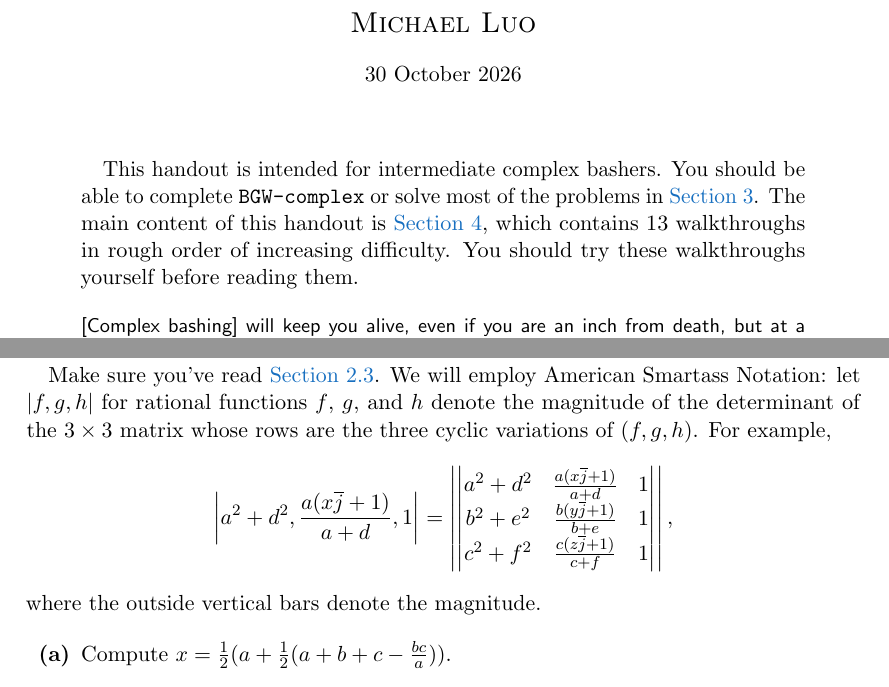
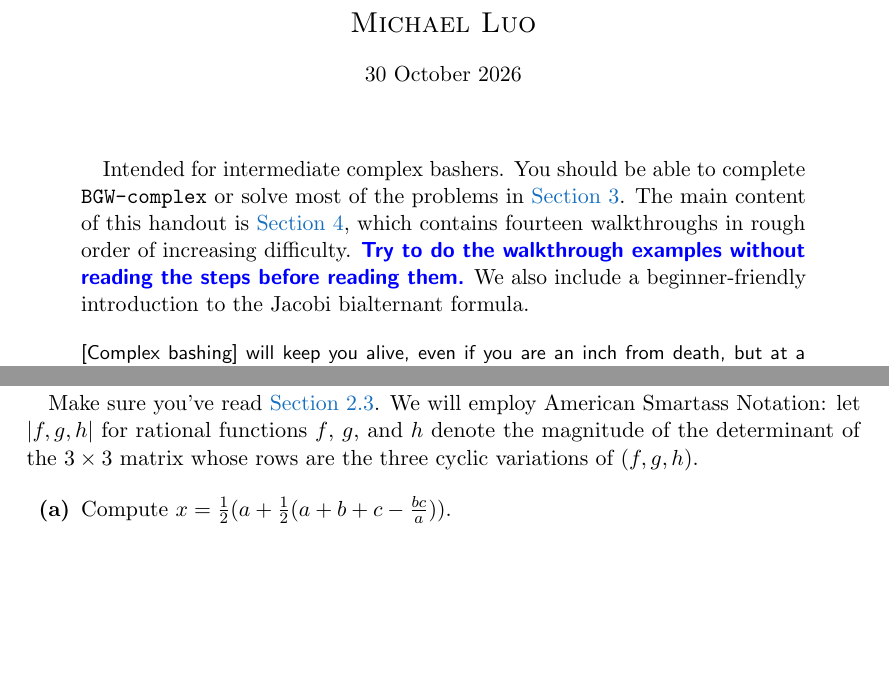
Before and after one commit to knowingant/knowingant.github.io, a LaTeX paper (handouts/complex-bashing/complex-bashing.tex): two parts of pages 1 and 12 of 28, joined at a grey line, cut so that both start at the same text, the shorter picture padded with empty space. The pictures show the PDF file handouts/complex-bashing/complex-bashing.pdf that the author committed with the source.

Commit message:
minor edits to complex-bashing, bye primes conf

```diff
--- a/handouts/complex-bashing/complex-bashing.tex
+++ b/handouts/complex-bashing/complex-bashing.tex
@@ -12,7 +12,7 @@
 \maketitle
 
 \begin{abstract}
-	This handout is intended for intermediate complex bashers. You should be able to complete \verb|BGW-complex| or solve most of the problems in \Cref{sec:warm-ups}. The main content of this handout is \Cref{sec:walkthroughs}, which contains 13 walkthroughs in rough order of increasing difficulty. You should try these walkthroughs yourself before reading them.
+	Intended for intermediate complex bashers. You should be able to complete \texttt{BGW-complex} or solve most of the problems in \Cref{sec:warm-ups}. The main content of this handout is \Cref{sec:walkthroughs}, which contains fourteen walkthroughs in rough order of increasing difficulty. \alert{Try to do the walkthrough examples without reading the steps before reading them.} We also include a beginner-friendly introduction to the Jacobi bialternant formula.
 \end{abstract}
 
 \begin{quote}
@@ -358,13 +358,7 @@ These problems are relatively straightforward and should be tried before the wal
 \begin{walkthrough}
 	This is doable using methods from only \texttt{BGW-complex} (in fact it appears as a walkthrough there), but we're going to nuke it using the Jacobi bialternant formula for fun.
 
-	Make sure you've read \Cref{ssec:jacobi-bialternant}. We will employ American Smartass Notation: let $\lvert f,g,h\rvert$ for rational functions $f$, $g$, and $h$ denote the magnitude of the determinant of the $3 \times 3$ matrix whose rows are the three cyclic variations of $(f,g,h)$. For example,
-	\[\left\lvert a^2 + d^2,\frac{a(x\ol j + 1)}{a + d},1\right\rvert = \left\lvert\begin{vmatrix}
-		a^2 + d^2 & \frac{a(x\ol j + 1)}{a + d} & 1 \\
-		b^2 + e^2 & \frac{b(y\ol j + 1)}{b + e} & 1 \\
-		c^2 + f^2 & \frac{c(z\ol j + 1)}{c + f} & 1
-	\end{vmatrix}\right\rvert,\]
-	where the outside vertical bars denote the magnitude.
+	Make sure you've read \Cref{ssec:jacobi-bialternant}. We will employ American Smartass Notation: let $\lvert f,g,h\rvert$ for rational functions $f$, $g$, and $h$ denote the magnitude of the determinant of the $3 \times 3$ matrix whose rows are the three cyclic variations of $(f,g,h)$.
 
 	\begin{walk}
 		\ii Compute $x = \frac12(a + \frac12(a + b + c - \frac{bc}a))$.
```
Also changed, not shown: _includes/travel.md (+0 -1 lines), handouts.md (+2 -2 lines), handouts/complex-bashing/complex-bashing.pdf, handouts/complex-bashing/complex-bashing.tex (2 more changed lines).
